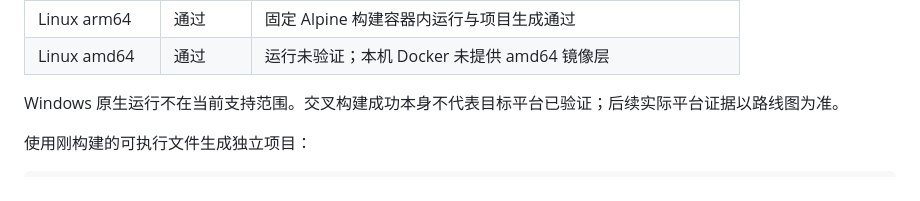
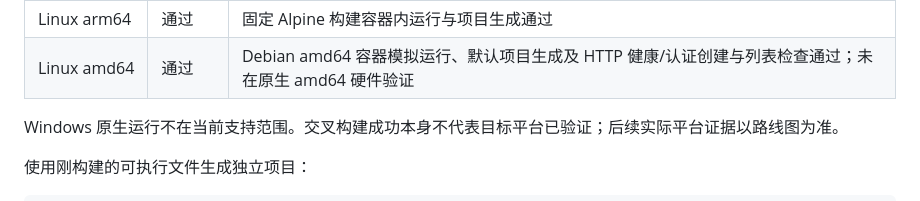
Before and after one commit to setcreed/goseed, a Markdown page: README.md, the part around the change. GitHub-like rendering.

Commit message:
docs: 记录 Linux amd64 发行包模拟验收

```diff
--- a/README.md
+++ b/README.md
@@ -64,7 +64,7 @@ make verify-package ARCHIVE=.tmp/dist/v0.1.0/goseed_v0.1.0_darwin_arm64.tar.gz
 | macOS arm64 | 通过 | 本机运行通过 |
 | macOS amd64 | 通过 | Apple Silicon 上经 Rosetta 2 运行通过；未在 Intel Mac 实机验证 |
 | Linux arm64 | 通过 | 固定 Alpine 构建容器内运行与项目生成通过 |
-| Linux amd64 | 通过 | 运行未验证；本机 Docker 未提供 amd64 镜像层 |
+| Linux amd64 | 通过 | Debian amd64 容器模拟运行、默认项目生成及 HTTP 健康/认证创建与列表检查通过；未在原生 amd64 硬件验证 |
 
 Windows 原生运行不在当前支持范围。交叉构建成功本身不代表目标平台已验证；后续实际平台证据以路线图为准。
 
```
Also changed, not shown: ROADMAP.md (+6 -5 lines).
